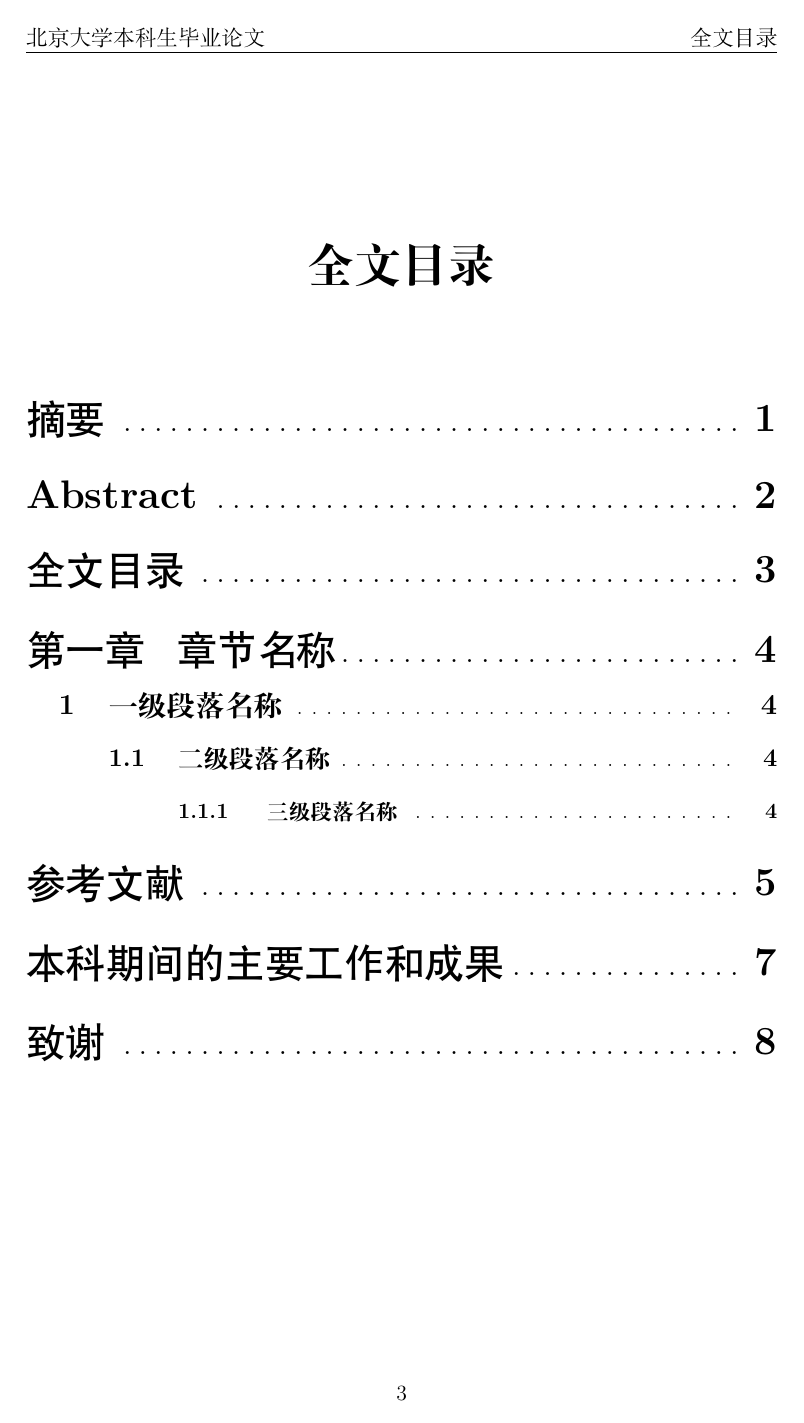
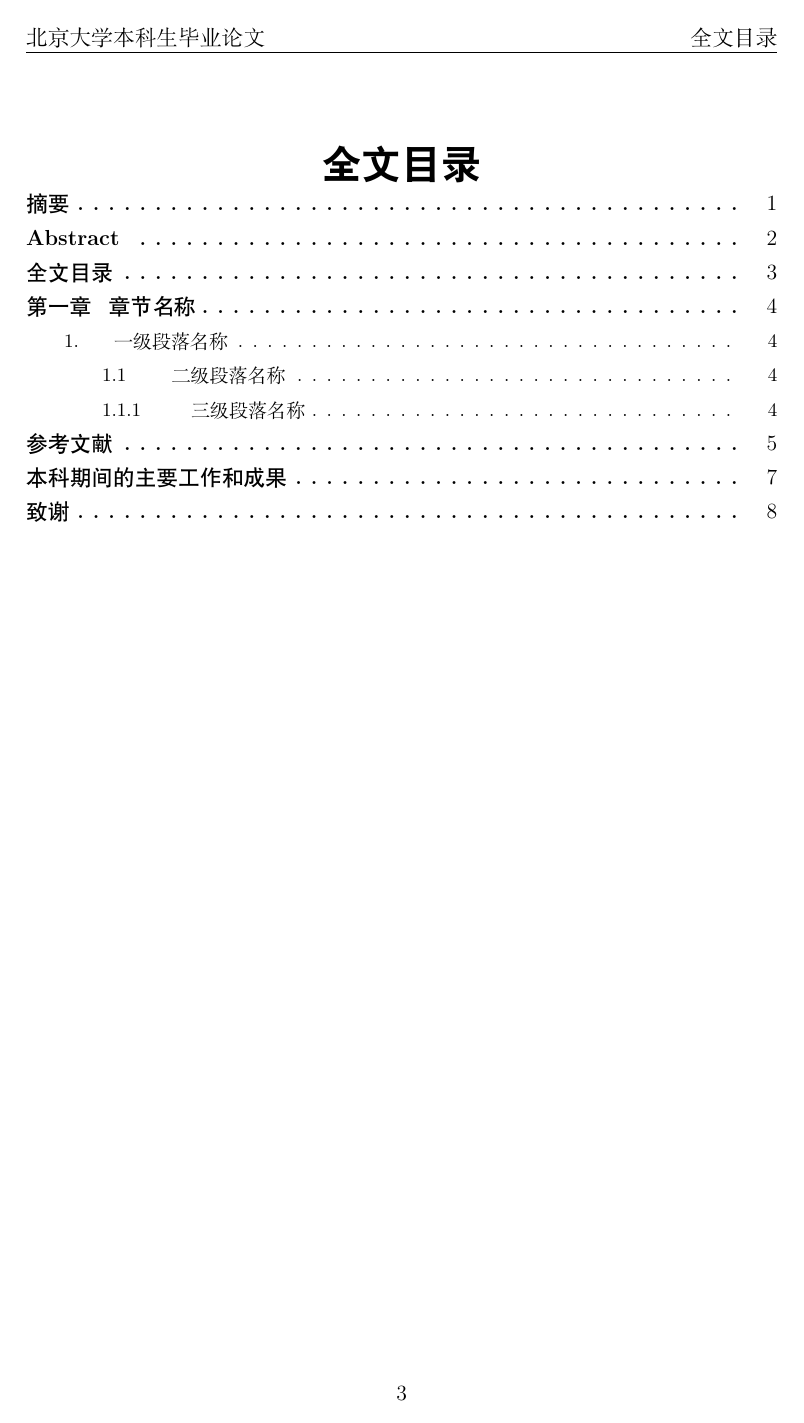
Before and after one commit to qu-tan-um/PKU_EECS_UGR_THSS, a LaTeX book (Template.tex): page 5 of 10. Compiled offline with XeLaTeX.

Commit message:
final version in ctex
changed to superscript citation according to the rules

changed table of contents format

this is (probably) the final version in ctex

a template based only on Xelatex may be created afterwards

```diff
--- a/Template.tex
+++ b/Template.tex
@@ -23,9 +23,13 @@
 \usepackage{amsmath}
 \usepackage{bm}
 \usepackage{amsfonts}
-\usepackage{cite}
 \usepackage{enumerate}
 \usepackage{fancyhdr}
+
+
+
+\usepackage{cite}
+\newcommand{\upcite}[1]{\textsuperscript{\cite{#1}}} %引用在右上角
 
 
 
@@ -37,31 +41,41 @@
 
 
 
-\usepackage{tocloft} %自定义目录，说明中的目录没有按照字面写的设置，这里按字面写的为准
+\usepackage{tocloft} %自定义目录，说明中没有明确规定，和WORD自动生成目录格式一致
 
-\setlength\cftparskip{10pt} %目录项之间垂直距离，不确定，待改
+%“全文目录”四个字的格式
+\renewcommand\cftbeforetoctitleskip{0pt}
+\renewcommand\cftaftertoctitleskip{0pt}
+\renewcommand\cfttoctitlefont{\bfseries\heiti\zihao{2}}
 
-\renewcommand\cftchapfont{\heiti\zihao{2}} %二号，黑体
+\renewcommand\cftchapfont{\heiti\normalsize} %黑体小四
 \renewcommand\cftchapdotsep{\cftdotsep} %有点连到页码，点间距不确定，待改
-\renewcommand\cftchappagefont{\bfseries\songti\zihao{2}}
-%页码的文字用加粗宋体，因为\heiti下英文，数字和标点并没有被加粗，与WORD不同
+\renewcommand\cftchappagefont{\songti\normalsize} %宋体小四页码
+\renewcommand\cftbeforechapskip{0pt}
 
-%1. 第一级 三号宋体/Time new roman、加粗
-\renewcommand\cftsecfont{\bfseries\songti\zihao{3}}
-\renewcommand\cftsecpagefont{\bfseries\songti\zihao{3}}
+%1. 第一级 五号宋体，缩进两个字符，页码一致
+\renewcommand\cftsecfont{\songti\small}
+\renewcommand\cftsecpagefont{\songti\small}
+\renewcommand\cftsecaftersnum{.} %一级目录号后加点
+\renewcommand\cftsecindent{2em}
+\renewcommand\cftbeforesecskip{0pt}
 
-%1.1 第二级 四号，宋体/Time new roman，加粗，页码一致
-\renewcommand\cftsubsecfont{\bfseries\songti\zihao{4}}
-\renewcommand\cftsubsecpagefont{\bfseries\songti\zihao{4}}
+%1.1 第二级 五号宋体，缩进四个字符，页码一致
+\renewcommand\cftsubsecfont{\songti\small}
+\renewcommand\cftsubsecpagefont{\songti\small}
+\renewcommand\cftsubsecindent{4em}
+\renewcommand\cftbeforesubsecskip{0pt}
 
-%1.1.1 第三级 小四，宋体/Time new roman加粗，页码一致
-\renewcommand\cftsubsubsecfont{\bfseries\songti\zihao{-4}}
-\renewcommand\cftsubsubsecpagefont{\bfseries\songti\zihao{-4}}
+%1.1.1 第二级 五号宋体，缩进四个字符，页码一致
+\renewcommand\cftsubsubsecfont{\songti\small}
+\renewcommand\cftsubsubsecpagefont{\songti\small}
+\renewcommand\cftsubsubsecindent{4em}
+\renewcommand\cftbeforesubsubsecskip{0pt}
 
 
 
 \usepackage{titlesec}%自定义章节标题
-\CTEXsetup[format={\center\heiti\zihao{2}},beforeskip=0pt]{chapter}
+\CTEXsetup[format={\bfseries\center\heiti\zihao{2}},beforeskip=0pt]{chapter}
 %第一章  绪论（二号、黑体） beforeskip为上方垂直距离看起来还比说明偏大，待改
 
 \setcounter{tocdepth}{3}
```
Also changed, not shown: Template.pdf, Template.tex (2 more changed lines).
